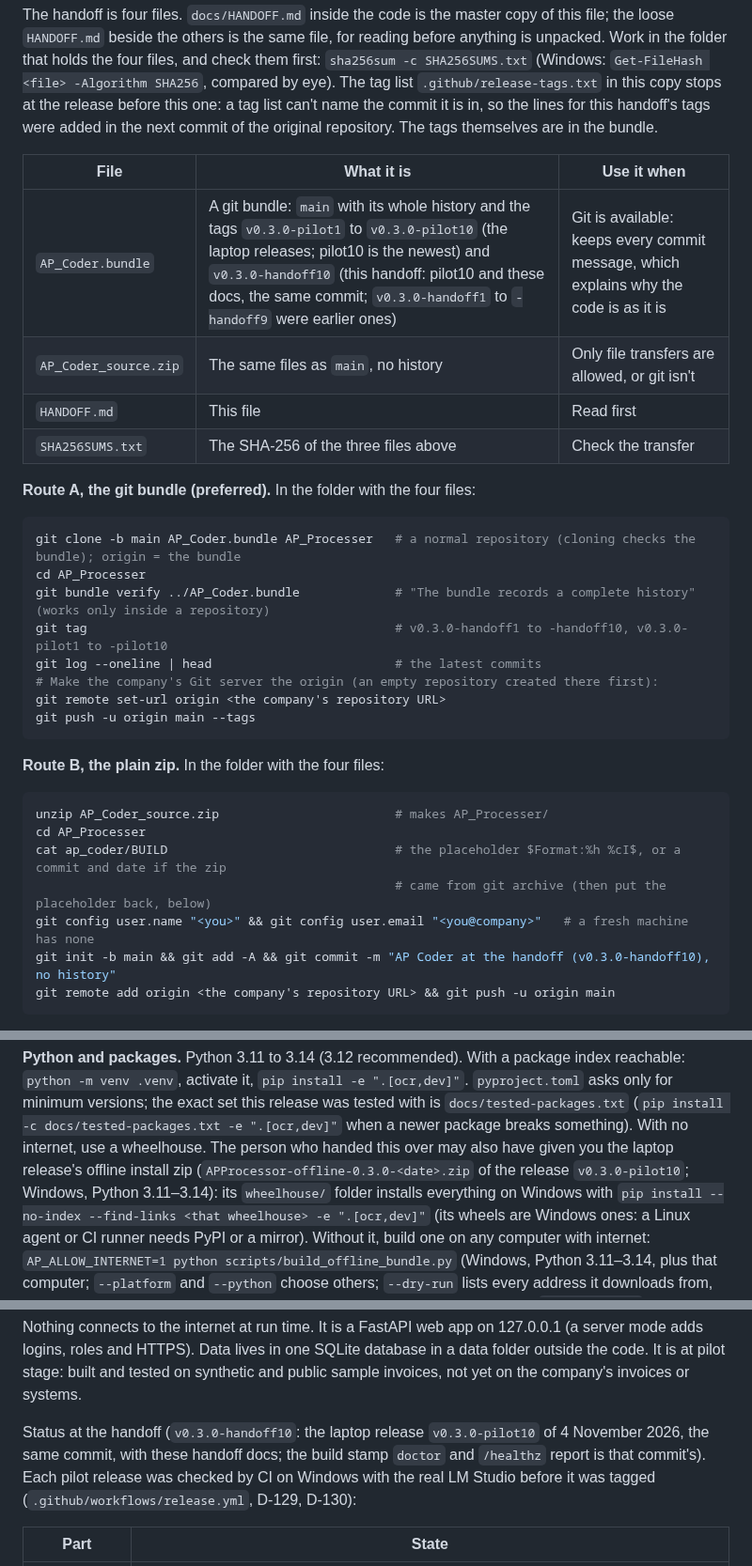
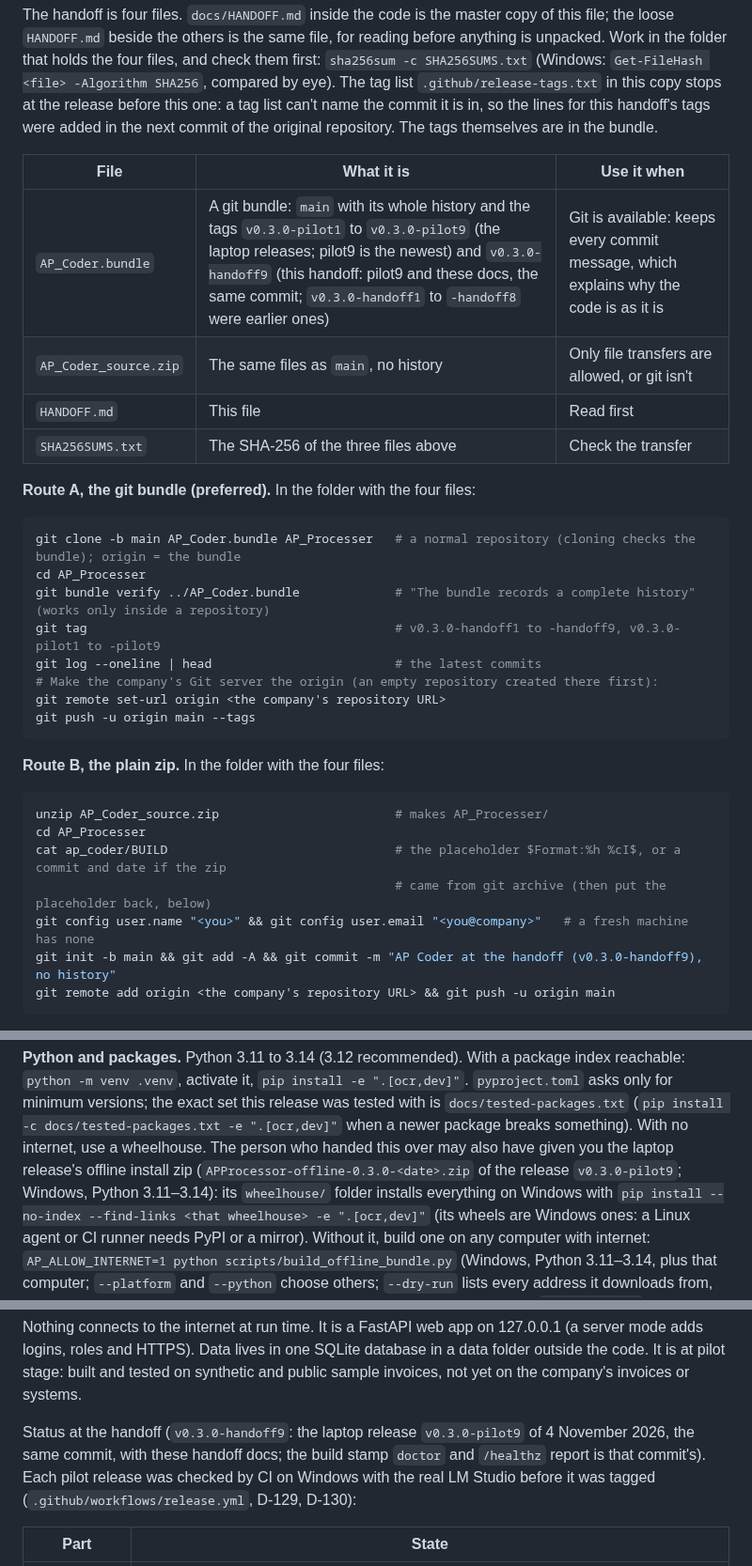
Before and after one commit to MNabikhel/AP_Processer, a Markdown page: docs/HANDOFF.md, 3 parts joined by grey strips. Shown at 94% size. Rendered like a GitHub page.

Commit message:
HANDOFF.md names the handoff9 release again: no new release (the scale goal's decision)
The release labels commit is reverted, so no pilot10 or handoff10 tag is made; the
break-even wording fix in PILOT_PLAN.md and D-147 stays.

Co-Authored-By: Claude Opus 5.5 <noreply@anthropic.com>
Claude-Session: https://claude.ai/code/session_01KmznnM6Uni5SXM6Jaqdi3e

````diff
--- a/docs/HANDOFF.md
+++ b/docs/HANDOFF.md
@@ -25,7 +25,7 @@ of the original repository. The tags themselves are in the bundle.
 
 | File | What it is | Use it when |
 |---|---|---|
-| `AP_Coder.bundle` | A git bundle: `main` with its whole history and the tags `v0.3.0-pilot1` to `v0.3.0-pilot10` (the laptop releases; pilot10 is the newest) and `v0.3.0-handoff10` (this handoff: pilot10 and these docs, the same commit; `v0.3.0-handoff1` to `-handoff9` were earlier ones) | Git is available: keeps every commit message, which explains why the code is as it is |
+| `AP_Coder.bundle` | A git bundle: `main` with its whole history and the tags `v0.3.0-pilot1` to `v0.3.0-pilot9` (the laptop releases; pilot9 is the newest) and `v0.3.0-handoff9` (this handoff: pilot9 and these docs, the same commit; `v0.3.0-handoff1` to `-handoff8` were earlier ones) | Git is available: keeps every commit message, which explains why the code is as it is |
 | `AP_Coder_source.zip` | The same files as `main`, no history | Only file transfers are allowed, or git isn't |
 | `HANDOFF.md` | This file | Read first |
 | `SHA256SUMS.txt` | The SHA-256 of the three files above | Check the transfer |
@@ -36,7 +36,7 @@ of the original repository. The tags themselves are in the bundle.
 git clone -b main AP_Coder.bundle AP_Processer   # a normal repository (cloning checks the bundle); origin = the bundle
 cd AP_Processer
 git bundle verify ../AP_Coder.bundle             # "The bundle records a complete history" (works only inside a repository)
-git tag                                          # v0.3.0-handoff1 to -handoff10, v0.3.0-pilot1 to -pilot10
+git tag                                          # v0.3.0-handoff1 to -handoff9, v0.3.0-pilot1 to -pilot9
 git log --oneline | head                         # the latest commits
 # Make the company's Git server the origin (an empty repository created there first):
 git remote set-url origin <the company's repository URL>
@@ -51,7 +51,7 @@ cd AP_Processer
 cat ap_coder/BUILD                               # the placeholder $Format:%h %cI$, or a commit and date if the zip
                                                  # came from git archive (then put the placeholder back, below)
 git config user.name "<you>" && git config user.email "<you@company>"   # a fresh machine has none
-git init -b main && git add -A && git commit -m "AP Coder at the handoff (v0.3.0-handoff10), no history"
+git init -b main && git add -A && git commit -m "AP Coder at the handoff (v0.3.0-handoff9), no history"
 git remote add origin <the company's repository URL> && git push -u origin main
 ```
 
@@ -68,7 +68,7 @@ tag list names commits a route B repository doesn't have).
 the exact set this release was tested with is `docs/tested-packages.txt` (`pip install -c docs/tested-packages.txt
 -e ".[ocr,dev]"` when a newer package breaks something).
 With no internet, use a wheelhouse. The person who handed this over may also have given you the laptop release's
-offline install zip (`APProcessor-offline-0.3.0-<date>.zip` of the release `v0.3.0-pilot10`; Windows, Python
+offline install zip (`APProcessor-offline-0.3.0-<date>.zip` of the release `v0.3.0-pilot9`; Windows, Python
 3.11–3.14): its `wheelhouse/` folder installs everything on Windows with `pip install --no-index --find-links <that
 wheelhouse> -e ".[ocr,dev]"` (its wheels are Windows ones: a Linux agent or CI runner needs PyPI or a mirror).
 Without it, build one on any computer with internet: `AP_ALLOW_INTERNET=1 python scripts/build_offline_bundle.py`
@@ -108,7 +108,7 @@ Nothing connects to the internet at run time. It is a FastAPI web app on 127.0.0
 roles and HTTPS). Data lives in one SQLite database in a data folder outside the code. It is at pilot stage: built
 and tested on synthetic and public sample invoices, not yet on the company's invoices or systems.
 
-Status at the handoff (`v0.3.0-handoff10`: the laptop release `v0.3.0-pilot10` of 4 November 2026, the same commit,
+Status at the handoff (`v0.3.0-handoff9`: the laptop release `v0.3.0-pilot9` of 4 November 2026, the same commit,
 with these handoff docs; the build stamp `doctor` and `/healthz` report is that commit's). Each pilot release was
 checked by CI on Windows with the real LM Studio before it was tagged (`.github/workflows/release.yml`, D-129, D-130):
 
````
